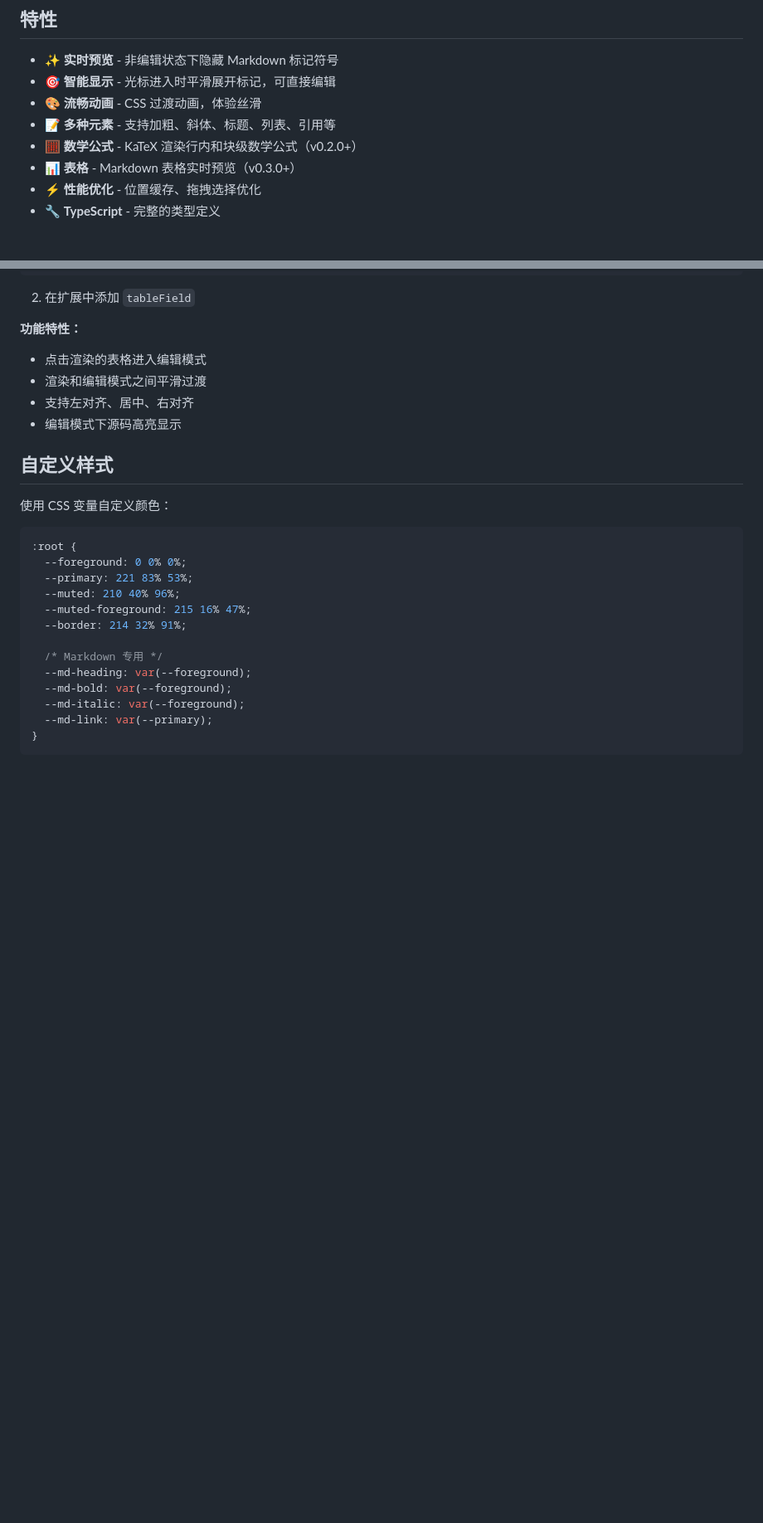
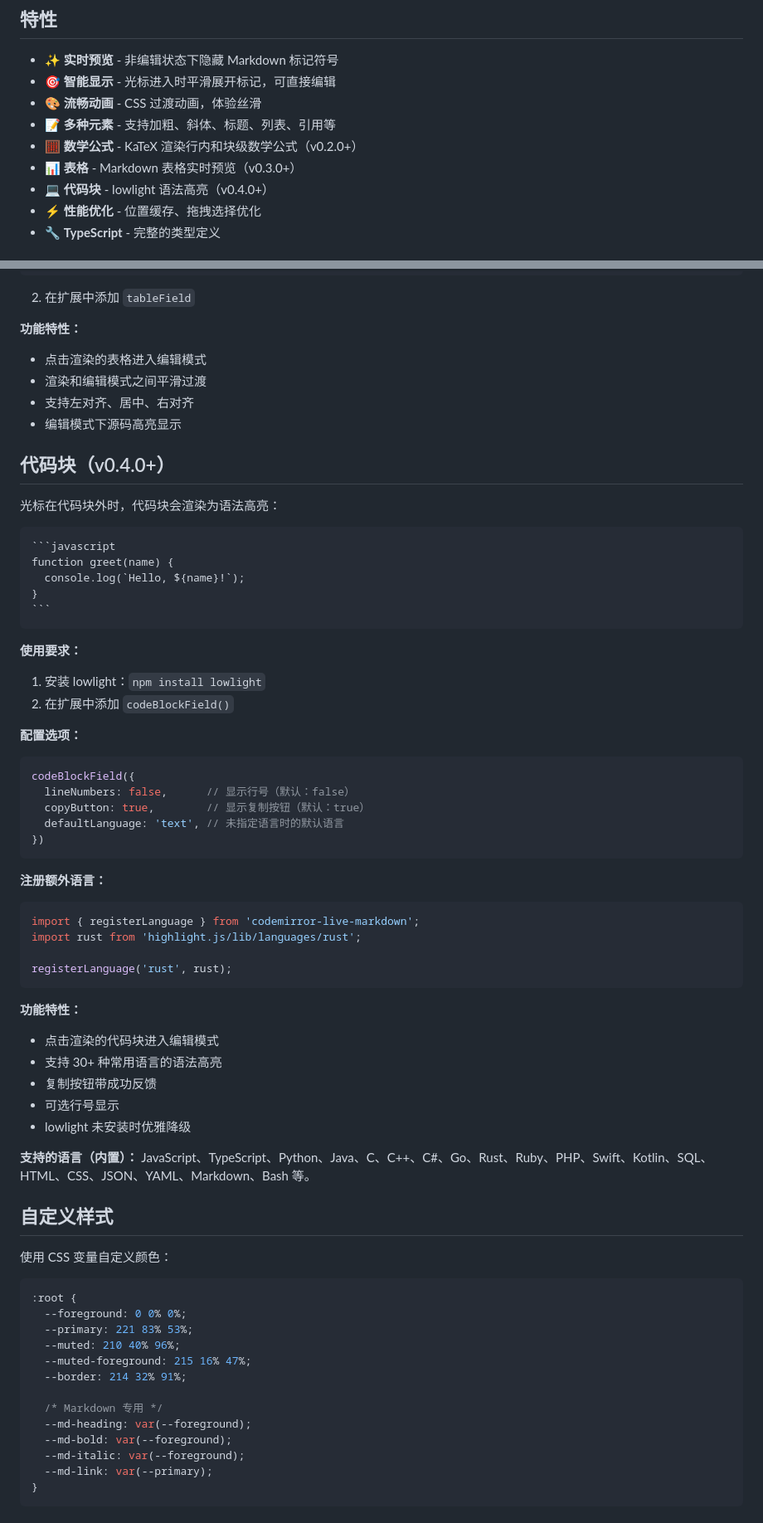
Before and after one commit to blueberrycongee/codemirror-live-markdown, a Markdown page: README.zh-CN.md, 2 parts joined by grey strips. Shown at 83% size. GitHub-like rendering; blank space fills up the shorter version.

`````diff
--- a/README.zh-CN.md
+++ b/README.zh-CN.md
@@ -20,6 +20,7 @@
 - 📝 **多种元素** - 支持加粗、斜体、标题、列表、引用等
 - 🧮 **数学公式** - KaTeX 渲染行内和块级数学公式（v0.2.0+）
 - 📊 **表格** - Markdown 表格实时预览（v0.3.0+）
+- 💻 **代码块** - lowlight 语法高亮（v0.4.0+）
 - ⚡ **性能优化** - 位置缓存、拖拽选择优化
 - 🔧 **TypeScript** - 完整的类型定义
 
@@ -210,6 +222,49 @@ markdown({ extensions: [Table] })
 - 支持左对齐、居中、右对齐
 - 编辑模式下源码高亮显示
 
+## 代码块（v0.4.0+）
+
+光标在代码块外时，代码块会渲染为语法高亮：
+
+````markdown
+```javascript
+function greet(name) {
+  console.log(`Hello, ${name}!`);
+}
+```
+````
+
+**使用要求：**
+1. 安装 lowlight：`npm install lowlight`
+2. 在扩展中添加 `codeBlockField()`
+
+**配置选项：**
+```typescript
+codeBlockField({
+  lineNumbers: false,      // 显示行号（默认：false）
+  copyButton: true,        // 显示复制按钮（默认：true）
+  defaultLanguage: 'text', // 未指定语言时的默认语言
+})
+```
+
+**注册额外语言：**
+```typescript
+import { registerLanguage } from 'codemirror-live-markdown';
+import rust from 'highlight.js/lib/languages/rust';
+
+registerLanguage('rust', rust);
+```
+
+**功能特性：**
+- 点击渲染的代码块进入编辑模式
+- 支持 30+ 种常用语言的语法高亮
+- 复制按钮带成功反馈
+- 可选行号显示
+- lowlight 未安装时优雅降级
+
+**支持的语言（内置）：**
+JavaScript、TypeScript、Python、Java、C、C++、C#、Go、Rust、Ruby、PHP、Swift、Kotlin、SQL、HTML、CSS、JSON、YAML、Markdown、Bash 等。
+
 ## 自定义样式
 
 使用 CSS 变量自定义颜色：
`````
Also changed, not shown: other parts of README.zh-CN.md (+15 -4 lines), README.md (+59 -4 lines).
